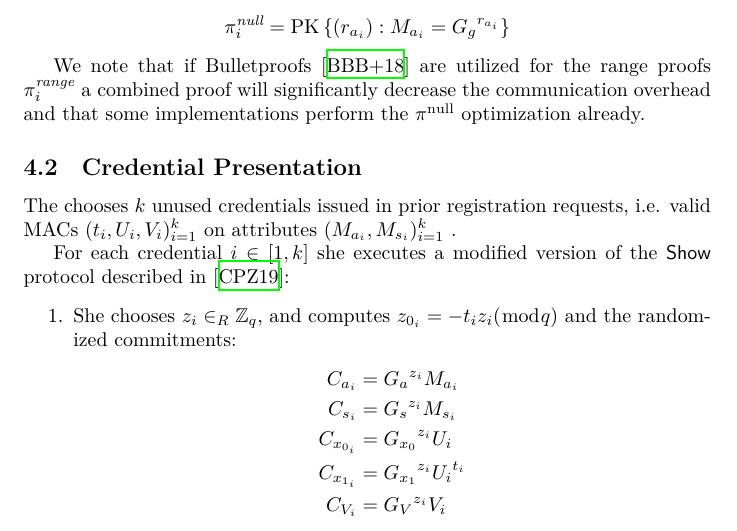
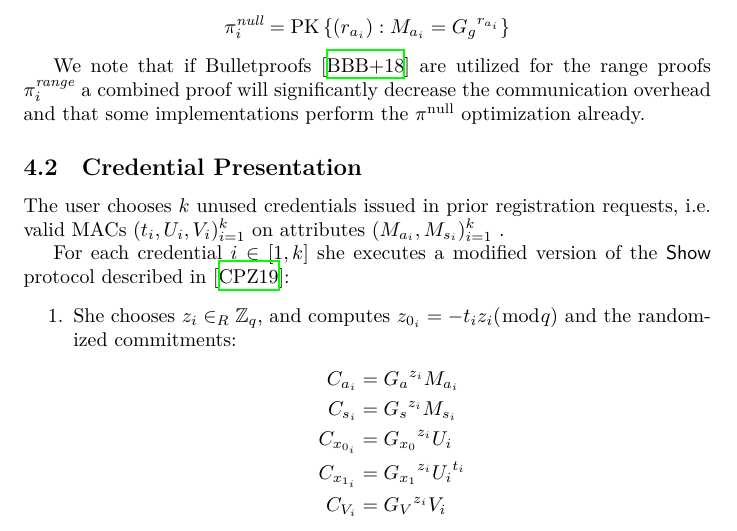
Before and after one commit to WalletWasabi/WabiSabi, a LaTeX paper (main.tex): part of page 11 of 14, cut so that both start at the same text. Compiled offline with XeLaTeX.

Commit message:
Add missing word 'user'

```diff
--- a/main.tex
+++ b/main.tex
@@ -318,7 +318,7 @@ We note that if Bulletproofs~\cite{bunz2018bulletproofs} are utilized for the ra
 
 \subsection{Credential Presentation}
 
-The chooses $k$ unused credentials issued in prior registration requests, i.e. valid MACs $(t_i,U_i,V_i)_{i=1}^k$ on attributes $(M_{a_i}, M_{s_i})_{i=1}^k$ .
+The user chooses $k$ unused credentials issued in prior registration requests, i.e. valid MACs $(t_i,U_i,V_i)_{i=1}^k$ on attributes $(M_{a_i}, M_{s_i})_{i=1}^k$ .
 
 For each credential $i \in [1, k]$ she executes a modified version of the $\mathsf{Show}$ protocol described in~\cite{chase2019signal}:
 
```
